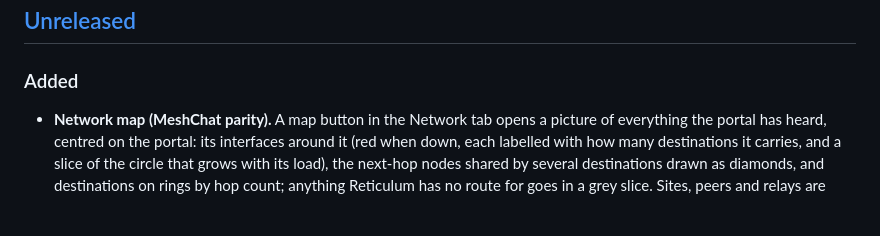
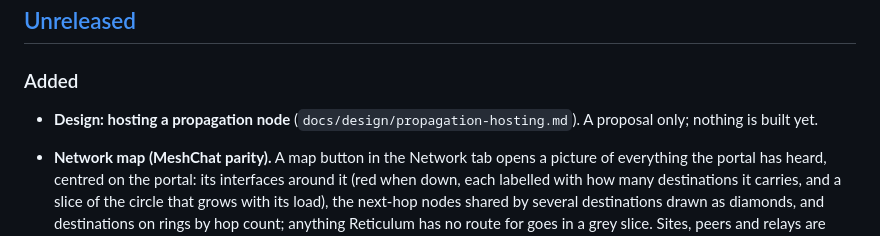
Before and after one commit to JamesM92/NomadPortal, a Markdown page: CHANGELOG.md, the part around the change. Drawn GitHub-style; blank space fills up the shorter version.

Commit message:
docs(design): hosting an LXMF propagation node
Co-Authored-By: Claude Sonnet 5.5 <noreply@anthropic.com>

```diff
--- a/CHANGELOG.md
+++ b/CHANGELOG.md
@@ -9,6 +9,8 @@ and this project adheres to [Semantic Versioning](https://semver.org/spec/v2.0.0
 
 ### Added
 
+- **Design: hosting a propagation node** (`docs/design/propagation-hosting.md`).
+  A proposal only; nothing is built yet.
 - **Network map (MeshChat parity).** A map button in the Network tab opens a
   picture of everything the portal has heard, centred on the portal: its
   interfaces around it (red when down, each labelled with how many
```
Also changed, not shown: docs/design/propagation-hosting.md (added, +115 -0 lines).
